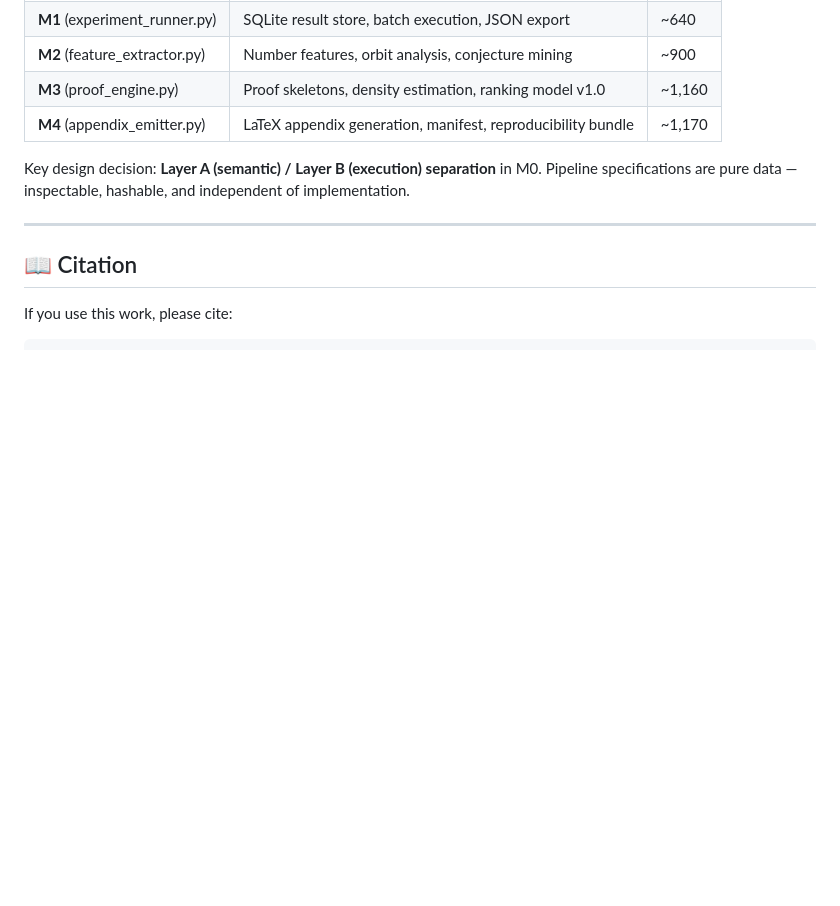
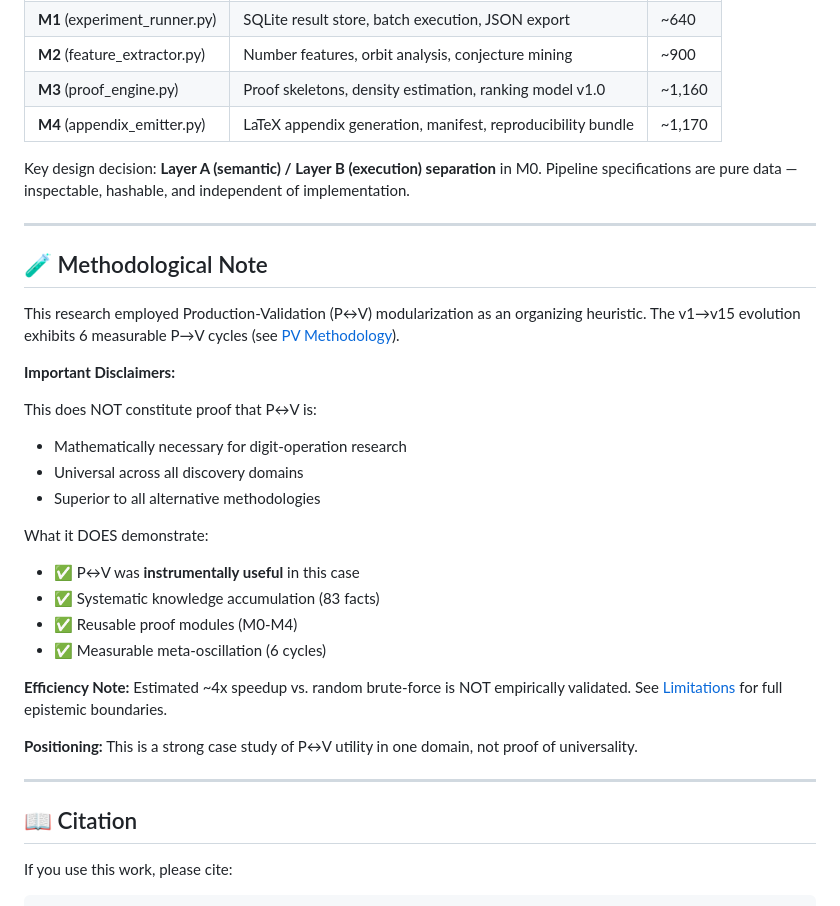
Before and after one commit to SYNTRIAD/digit-dynamics, a Markdown page: README.md, the part around the change. GitHub-like rendering; blank space fills up the shorter version.

Commit message:
Add PV_METHODOLOGY.md, LIMITATIONS.md + methodological note in README

```diff
--- a/README.md
+++ b/README.md
@@ -165,6 +165,30 @@ Modular, deterministic, submission-quality codebase:
 
 Key design decision: **Layer A (semantic) / Layer B (execution) separation** in M0. Pipeline specifications are pure data — inspectable, hashable, and independent of implementation.
 
+
+---
+
+## 🧪 Methodological Note
+
+This research employed Production-Validation (P↔V) modularization as an organizing heuristic. The v1→v15 evolution exhibits 6 measurable P→V cycles (see [PV Methodology](EN/docs/PV_METHODOLOGY.md)).
+
+**Important Disclaimers:**
+
+This does NOT constitute proof that P↔V is:
+- Mathematically necessary for digit-operation research
+- Universal across all discovery domains
+- Superior to all alternative methodologies
+
+What it DOES demonstrate:
+- ✅ P↔V was **instrumentally useful** in this case
+- ✅ Systematic knowledge accumulation (83 facts)
+- ✅ Reusable proof modules (M0-M4)
+- ✅ Measurable meta-oscillation (6 cycles)
+
+**Efficiency Note:** Estimated ~4x speedup vs. random brute-force is NOT empirically validated. See [Limitations](EN/docs/LIMITATIONS.md) for full epistemic boundaries.
+
+**Positioning:** This is a strong case study of P↔V utility in one domain, not proof of universality.
+
 ---
 
 ## 📖 Citation
```
Also changed, not shown: EN/docs/LIMITATIONS.md (added, +351 -0 lines), EN/docs/PV_METHODOLOGY.md (added, +276 -0 lines).
